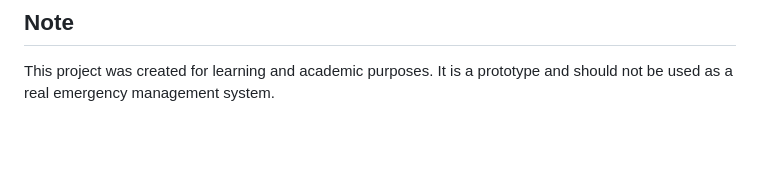
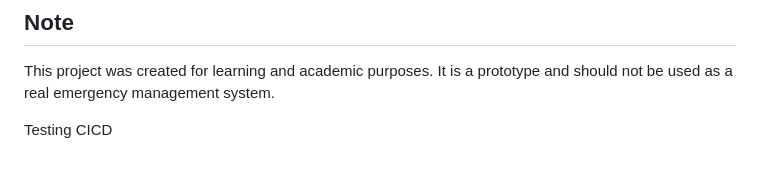
Before and after one commit to Anam3004/smart-emergency-response-system, a Markdown page: README.md, the part around the change. GitHub-like rendering; blank space fills up the shorter version.

Commit message:
cicd check
Add section about testing CICD

```diff
--- a/README.md
+++ b/README.md
@@ -251,3 +251,6 @@ Anam Shaikh
 ## Note
 
 This project was created for learning and academic purposes. It is a prototype and should not be used as a real emergency management system.
+
+
+Testing CICD
```
